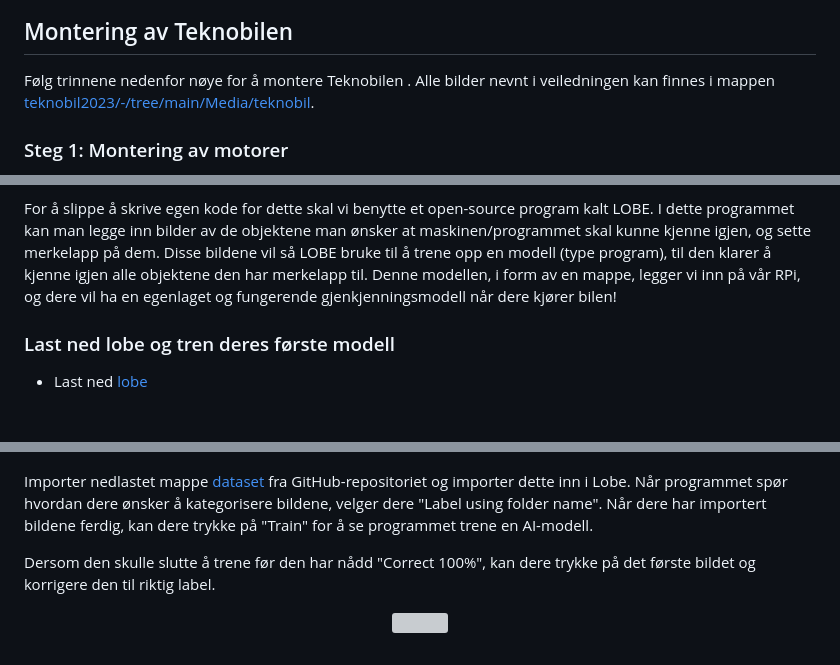
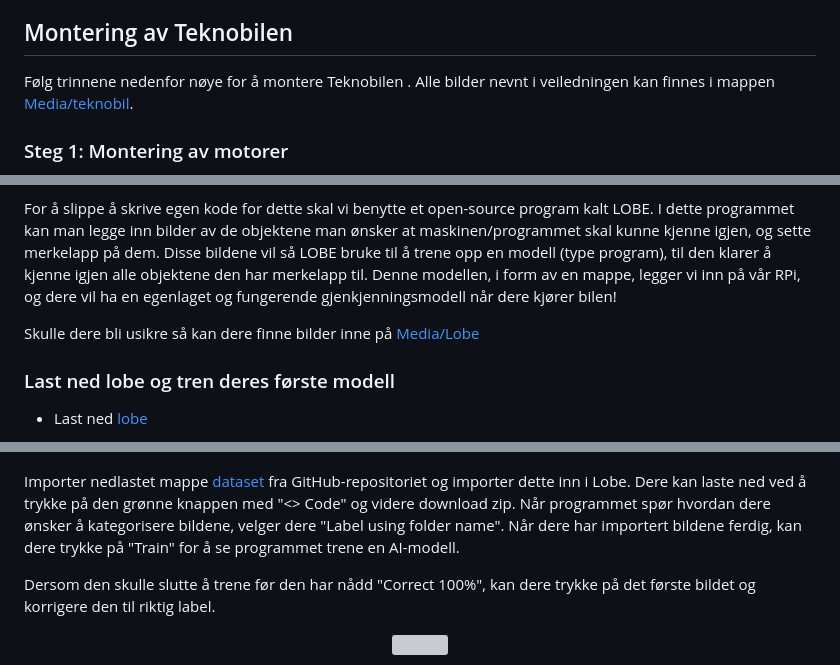
Before and after one commit to NTNU-IES-education/teknobil, a Markdown page: README.md, 3 parts joined by grey strips. Drawn GitHub-style; blank space fills up the shorter version; grey boxes are pictures that could not be loaded.

Commit message:
download Zip

```diff
--- a/README.md
+++ b/README.md
@@ -83,7 +83,7 @@ Nå som dere har fått en kort forklaring på funksjonaliteten til Teknobilen, e
 
 ## Montering av Teknobilen
 
-Følg trinnene nedenfor nøye for å montere Teknobilen . Alle bilder nevnt i veiledningen kan finnes i mappen [teknobil2023/-/tree/main/Media/teknobil](https://github.com/PeterhdPham/Teknostart/tree/main/Media/teknobil).
+Følg trinnene nedenfor nøye for å montere Teknobilen . Alle bilder nevnt i veiledningen kan finnes i mappen [Media/teknobil](https://github.com/PeterhdPham/teknobil2023/tree/main/Media/teknobil).
 
 ### Steg 1: Montering av motorer
 
@@ -757,6 +757,7 @@ Lag deres egen modell for objektgjenkjenning. Det vi kaller "object detection",
 
 For å slippe å skrive egen kode for dette skal vi benytte et open-source program kalt LOBE. I dette programmet kan man legge inn bilder av de objektene man ønsker at maskinen/programmet skal kunne kjenne igjen, og sette merkelapp på dem. Disse bildene vil så LOBE bruke til å trene opp en modell (type program), til den klarer å kjenne igjen alle objektene den har merkelapp til. Denne modellen, i form av en mappe, legger vi inn på vår RPi, og dere vil ha en egenlaget og fungerende gjenkjenningsmodell når dere kjører bilen!
 
+Skulle dere bli usikre så kan dere finne bilder inne på [Media/Lobe](https://github.com/PeterhdPham/teknobil2023/tree/main/Media/Lobe)
 
 ###	Last ned lobe og tren deres første modell
 -	Last ned [lobe](https://www.lobe.ai/)
@@ -768,7 +769,7 @@ Når dere har lastet ned, kan dere åpne programmet og starte et "New Project".
   <img src="Media/Lobe/newProject.png" height="350" />
 </p>
 
-Importer nedlastet mappe [dataset](https://github.com/PeterhdPham/teknobil2023/dataset) fra GitHub-repositoriet og importer dette inn i Lobe. Når programmet spør hvordan dere ønsker å kategorisere bildene, velger dere "Label using folder name". Når dere har importert bildene ferdig, kan dere trykke på "Train" for å se programmet trene en AI-modell.
+Importer nedlastet mappe [dataset](https://github.com/PeterhdPham/teknobil2023/tree/main/dataset) fra GitHub-repositoriet og importer dette inn i Lobe. Dere kan laste ned ved å trykke på den grønne knappen med "<> Code" og videre download zip. Når programmet spør hvordan dere ønsker å kategorisere bildene, velger dere "Label using folder name". Når dere har importert bildene ferdig, kan dere trykke på "Train" for å se programmet trene en AI-modell.
 
 Dersom den skulle slutte å trene før den har nådd "Correct 100%", kan dere trykke på det første bildet og korrigere den til riktig label.
 
```
